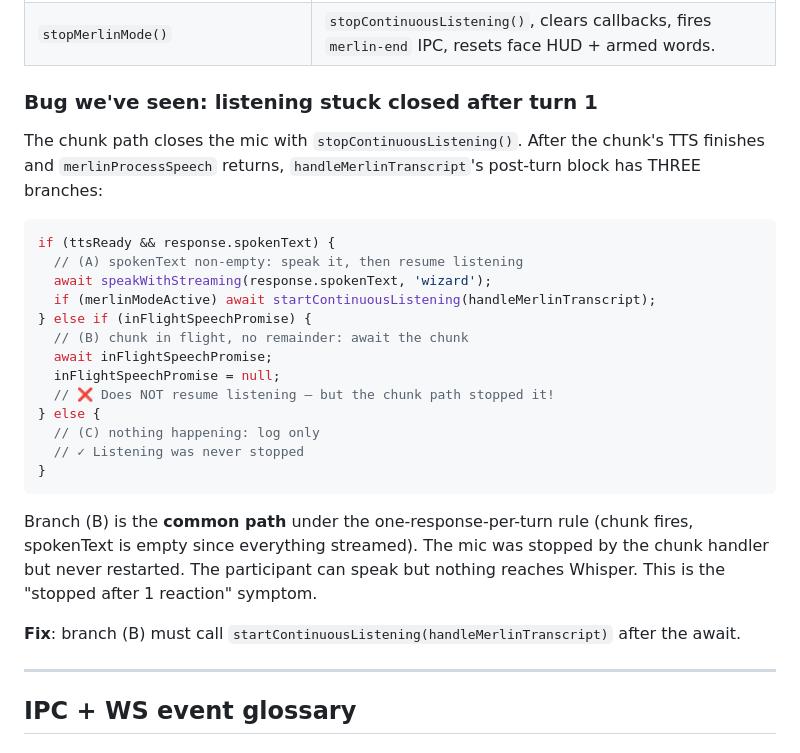
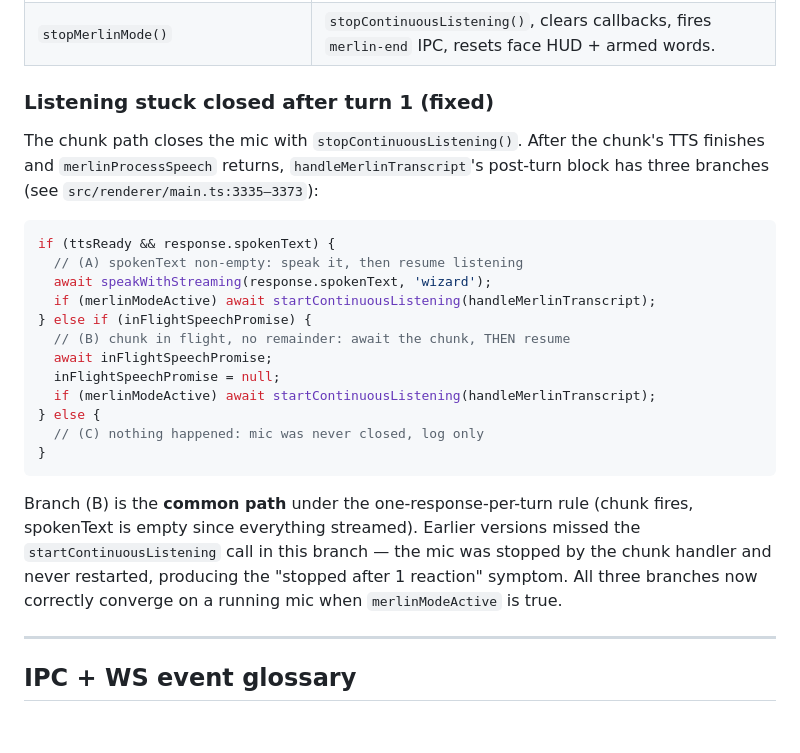
Before and after one commit to seethroughlab/merlin, a Markdown page: docs/conversation-flow.md, the part around the change. Rendered like a GitHub page.

Commit message:
Docs: mark "listening stuck closed after turn 1" as fixed
Branch (B) in handleMerlinTranscript (src/renderer/main.ts:3355–3368)
already calls startContinuousListening after awaiting the in-flight
chunk TTS. The doc still flagged it as an open bug. Update the section
title and prose to reflect that all three branches converge on a
running mic when merlinModeActive is true.

Co-Authored-By: Claude Opus 4.7 (1M context) <noreply@anthropic.com>

````diff
--- a/docs/conversation-flow.md
+++ b/docs/conversation-flow.md
@@ -162,9 +162,9 @@ The microphone (Whisper continuous-listening with VAD) is governed by `startCont
 | End-word match (during `play`) | Renderer fires `merlin-trigger-end` IPC → `session.closePlay('end-word')`. Outro Gemini turn runs. |
 | `stopMerlinMode()` | `stopContinuousListening()`, clears callbacks, fires `merlin-end` IPC, resets face HUD + armed words. |
 
-### Bug we've seen: listening stuck closed after turn 1
+### Listening stuck closed after turn 1 (fixed)
 
-The chunk path closes the mic with `stopContinuousListening()`. After the chunk's TTS finishes and `merlinProcessSpeech` returns, `handleMerlinTranscript`'s post-turn block has THREE branches:
+The chunk path closes the mic with `stopContinuousListening()`. After the chunk's TTS finishes and `merlinProcessSpeech` returns, `handleMerlinTranscript`'s post-turn block has three branches (see `src/renderer/main.ts:3335–3373`):
 
 ```ts
 if (ttsReady && response.spokenText) {
@@ -172,19 +172,16 @@ if (ttsReady && response.spokenText) {
   await speakWithStreaming(response.spokenText, 'wizard');
   if (merlinModeActive) await startContinuousListening(handleMerlinTranscript);
 } else if (inFlightSpeechPromise) {
-  // (B) chunk in flight, no remainder: await the chunk
+  // (B) chunk in flight, no remainder: await the chunk, THEN resume
   await inFlightSpeechPromise;
   inFlightSpeechPromise = null;
-  // ❌ Does NOT resume listening — but the chunk path stopped it!
+  if (merlinModeActive) await startContinuousListening(handleMerlinTranscript);
 } else {
-  // (C) nothing happening: log only
-  // ✓ Listening was never stopped
+  // (C) nothing happened: mic was never closed, log only
 }
 ```
 
-Branch (B) is the **common path** under the one-response-per-turn rule (chunk fires, spokenText is empty since everything streamed). The mic was stopped by the chunk handler but never restarted. The participant can speak but nothing reaches Whisper. This is the "stopped after 1 reaction" symptom.
-
-**Fix**: branch (B) must call `startContinuousListening(handleMerlinTranscript)` after the await.
+Branch (B) is the **common path** under the one-response-per-turn rule (chunk fires, spokenText is empty since everything streamed). Earlier versions missed the `startContinuousListening` call in this branch — the mic was stopped by the chunk handler and never restarted, producing the "stopped after 1 reaction" symptom. All three branches now correctly converge on a running mic when `merlinModeActive` is true.
 
 ---
 
````
